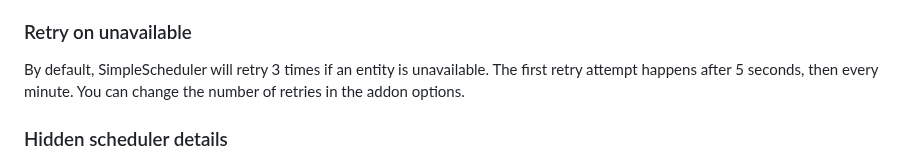
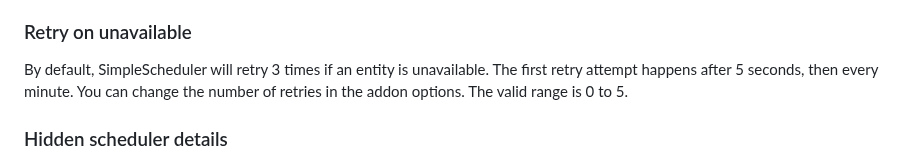
Before and after one commit to arthurdent75/SimpleScheduler, a Markdown page: README.md, the part around the change. Rendered like a GitHub page.

Commit message:
Update README.md
Fix missing info about retry as suggested by #145

```diff
--- a/README.md
+++ b/README.md
@@ -58,7 +58,7 @@ This feature is disabled by default because it requires a working MQTT server (b
 Take a look at the [MQTT.MD](https://github.com/arthurdent75/SimpleScheduler/blob/master/asset/MQTT.MD "MQTT.MD") file to know more.
 
 ### Retry on unavailable
-By default, SimpleScheduler will retry 3 times if an entity is unavailable. The first retry attempt happens after 5 seconds, then every minute. You can change the number of retries in the addon options.
+By default, SimpleScheduler will retry 3 times if an entity is unavailable. The first retry attempt happens after 5 seconds, then every minute. You can change the number of retries in the addon options. The valid range is 0 to 5.
 
 ### Hidden scheduler details
 When you have a lot of schedulers the view can become messy. As a default, all the scheduler details are hidden, so you can have a clear look.
```
